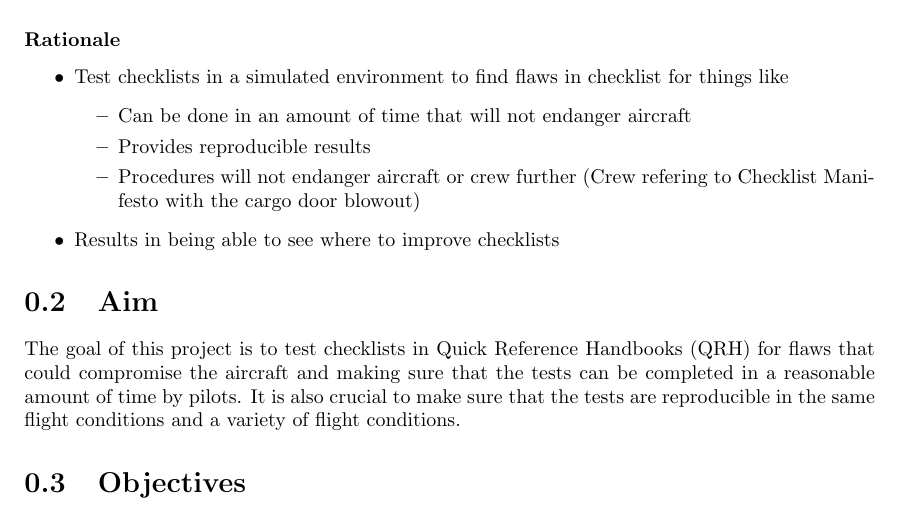
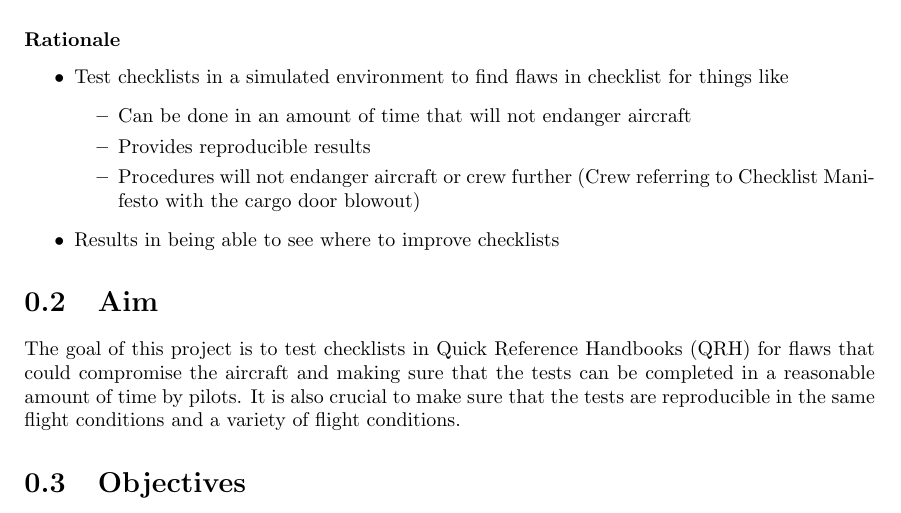
Before and after one commit to smyalygames/checklist-tester, a LaTeX thesis (pub/dissertation/chapters/introduction.tex): part of the page, cut so that both start at the same text. Compiled offline with pdfLaTeX.

Commit message:
fix(dissertation): typos in background stuff in introduction

```diff
--- a/pub/dissertation/chapters/introduction.tex
+++ b/pub/dissertation/chapters/introduction.tex
@@ -40,7 +40,7 @@
       \begin{itemize}
         \item Can be done in an amount of time that will not endanger aircraft
         \item Provides reproducible results
-        \item Procedures will not endanger aircraft or crew further (Crew refering to Checklist Manifesto with the cargo door blowout)
+        \item Procedures will not endanger aircraft or crew further (Crew referring to Checklist Manifesto with the cargo door blowout)
       \end{itemize}
       \lfcomment{Again, explain testing against what}
     \item Results in being able to see where to improve checklists
```
Also changed, not shown: pub/dissertation/dissertation.pdf, pub/dissertation/chapters/introduction.tex (2 more changed lines).
